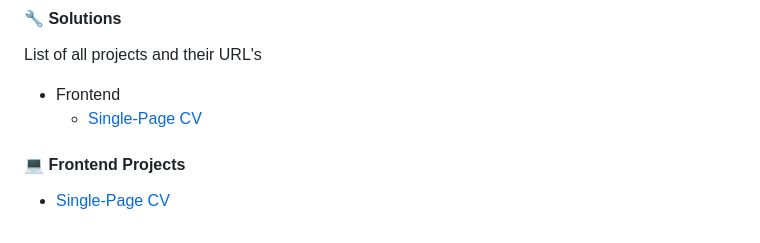
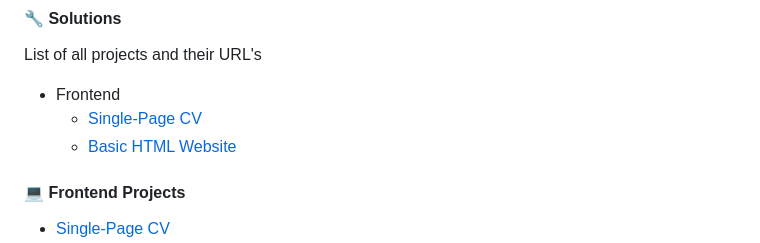
Before and after one commit to bautitobal/roadmapsh, a Markdown page: README.md, the part around the change. GitHub-like rendering.

Commit message:
Forgot to update roadmap.sh solution link

```diff
--- a/README.md
+++ b/README.md
@@ -32,6 +32,7 @@ List of all projects and their URL's
 
 - Frontend
   - [Single-Page CV](https://roadmap.sh/projects/single-page-cv)
+  - [Basic HTML Website](https://roadmap.sh/projects/basic-html-website)
 
 #### 💻 Frontend Projects
 
```
